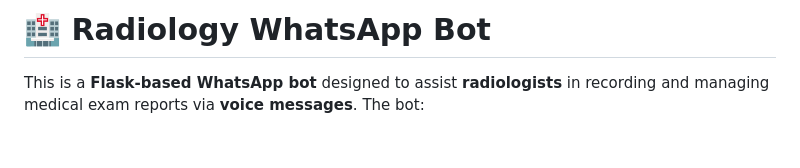
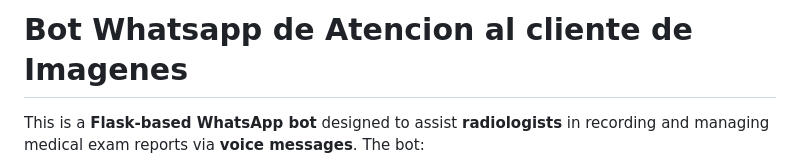
Before and after one commit to jacobo-r/bot_whatsapp_customer-service, a Markdown page: README.md, the part around the change. Drawn GitHub-style; blank space fills up the shorter version.

```diff
--- a/README.md
+++ b/README.md
@@ -1,4 +1,4 @@
-# 🏥 Radiology WhatsApp Bot
+# Bot Whatsapp de Atencion al cliente de Imagenes
 
 This is a **Flask-based WhatsApp bot** designed to assist **radiologists** in recording and managing medical exam reports via **voice messages**. The bot:
 - Allows doctors to specify an **exam type** before sending reports.
```
